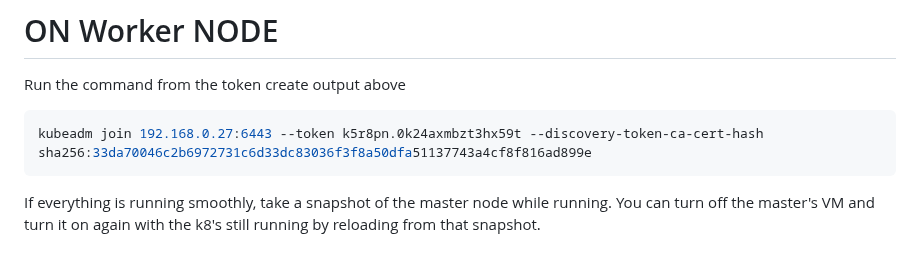
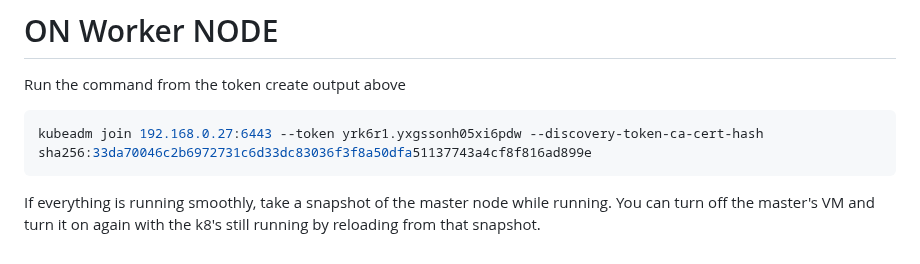
Before and after one commit to Cedric-Hj/DevOps-CICD-WebApp, a Markdown page: Doc/Setup K8's in HomeLab.md, the part around the change. GitHub-like rendering.

````diff
--- a/Doc/Setup K8's in HomeLab.md
+++ b/Doc/Setup K8's in HomeLab.md
@@ -164,6 +164,6 @@ kubectl label node worker-node-1 node-role.kubernetes.io/worker=worker
 # ON Worker NODE
 Run the command from the token create output above
 ```sh
-kubeadm join 192.168.0.27:6443 --token k5r8pn.0k24axmbzt3hx59t --discovery-token-ca-cert-hash sha256:33da70046c2b6972731c6d33dc83036f3f8a50dfa51137743a4cf8f816ad899e
+kubeadm join 192.168.0.27:6443 --token yrk6r1.yxgssonh05xi6pdw --discovery-token-ca-cert-hash sha256:33da70046c2b6972731c6d33dc83036f3f8a50dfa51137743a4cf8f816ad899e
 ```
 If everything is running smoothly, take a snapshot of the master node while running. You can turn off the master's VM and turn it on again with the k8's still running by reloading from that snapshot.
````
